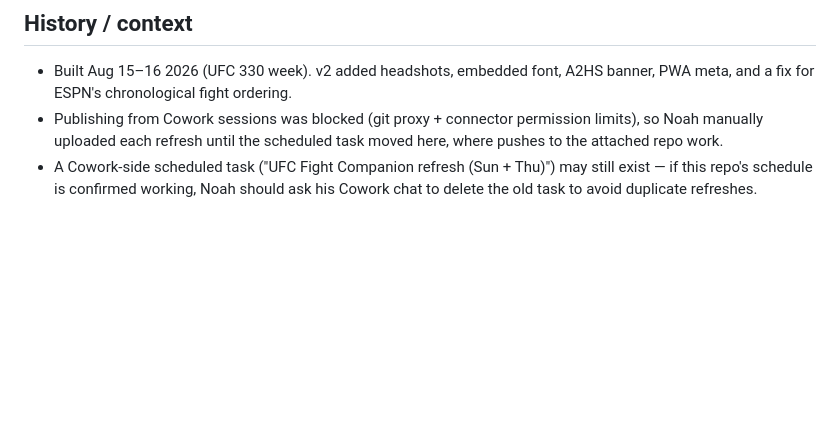
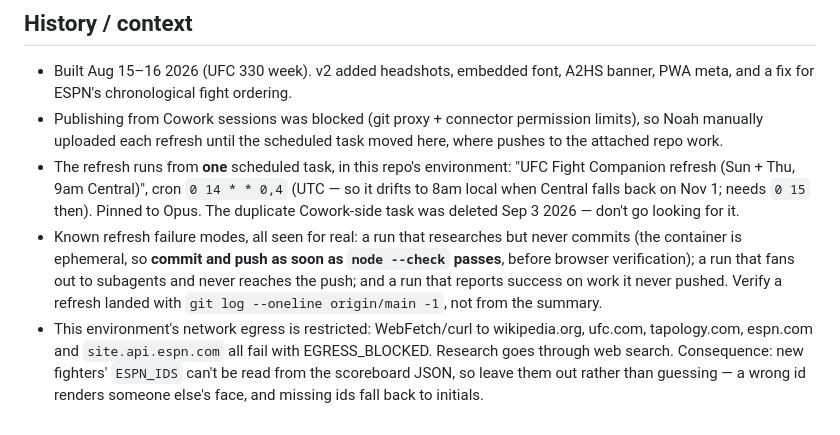
Before and after one commit to noah-austin/fight-companion, a Markdown page: CLAUDE.md, the part around the change. Drawn GitHub-style; blank space fills up the shorter version.

Commit message:
Docs: record the single refresh schedule and its real failure modes
The Cowork-side duplicate task is gone, so stop telling future sessions
to go looking for it. Also captures the three ways a refresh run has
actually failed (no commit, subagent fan-out, false success) and the
egress restrictions that shape how research and ESPN_IDS work here.

Co-Authored-By: Claude Opus 5 <noreply@anthropic.com>
Claude-Session: https://claude.ai/code/session_01P9ABVEMGjv5PDyrCRRiu8Q

```diff
--- a/CLAUDE.md
+++ b/CLAUDE.md
@@ -61,4 +61,6 @@ For casual fans: plain English, no insider jargon without explanation, short sen
 
 - Built Aug 15–16 2026 (UFC 330 week). v2 added headshots, embedded font, A2HS banner, PWA meta, and a fix for ESPN's chronological fight ordering.
 - Publishing from Cowork sessions was blocked (git proxy + connector permission limits), so Noah manually uploaded each refresh until the scheduled task moved here, where pushes to the attached repo work.
-- A Cowork-side scheduled task ("UFC Fight Companion refresh (Sun + Thu)") may still exist — if this repo's schedule is confirmed working, Noah should ask his Cowork chat to delete the old task to avoid duplicate refreshes.
+- The refresh runs from **one** scheduled task, in this repo's environment: "UFC Fight Companion refresh (Sun + Thu, 9am Central)", cron `0 14 * * 0,4` (UTC — so it drifts to 8am local when Central falls back on Nov 1; needs `0 15` then). Pinned to Opus. The duplicate Cowork-side task was deleted Sep 3 2026 — don't go looking for it.
+- Known refresh failure modes, all seen for real: a run that researches but never commits (the container is ephemeral, so **commit and push as soon as `node --check` passes**, before browser verification); a run that fans out to subagents and never reaches the push; and a run that reports success on work it never pushed. Verify a refresh landed with `git log --oneline origin/main -1`, not from the summary.
+- This environment's network egress is restricted: WebFetch/curl to wikipedia.org, ufc.com, tapology.com, espn.com and `site.api.espn.com` all fail with EGRESS_BLOCKED. Research goes through web search. Consequence: new fighters' `ESPN_IDS` can't be read from the scoreboard JSON, so leave them out rather than guessing — a wrong id renders someone else's face, and missing ids fall back to initials.
```
